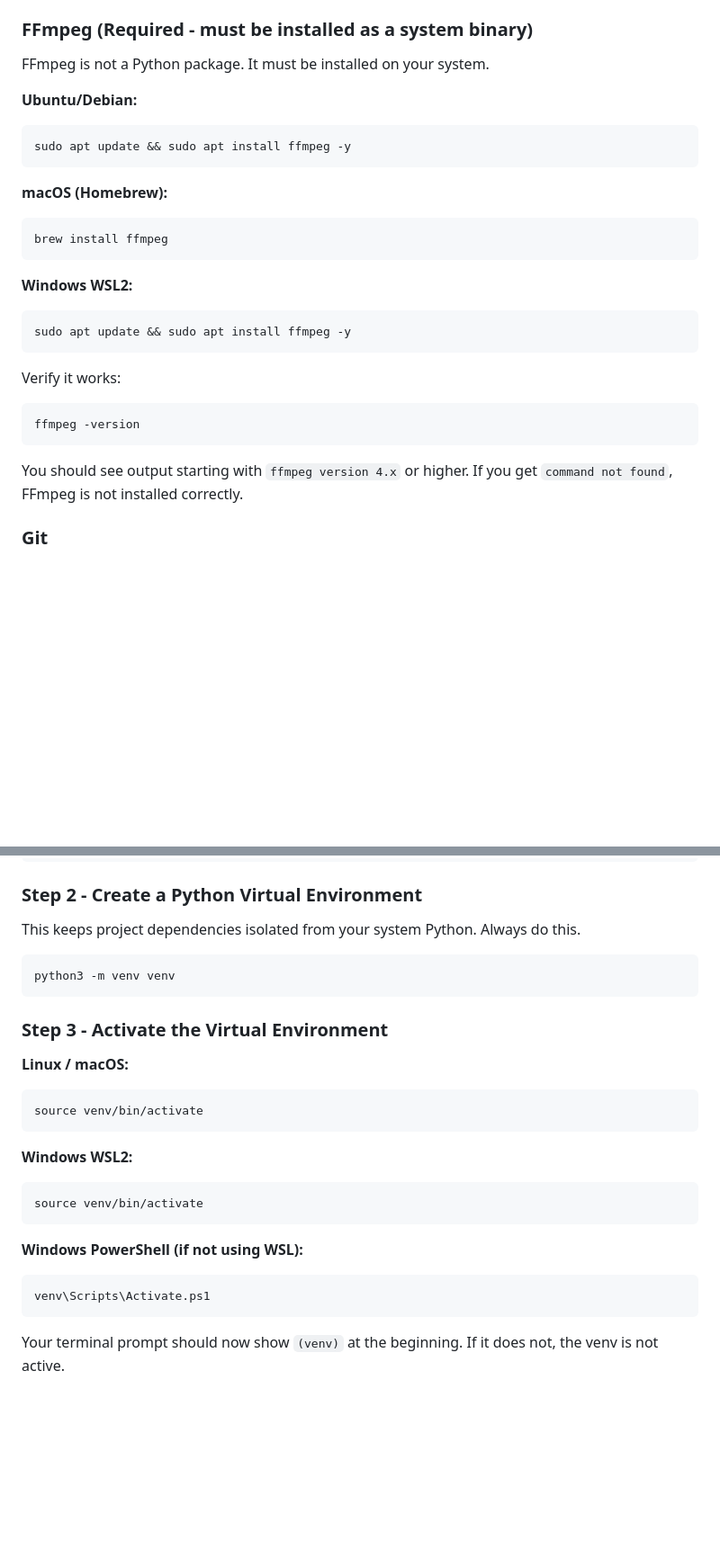
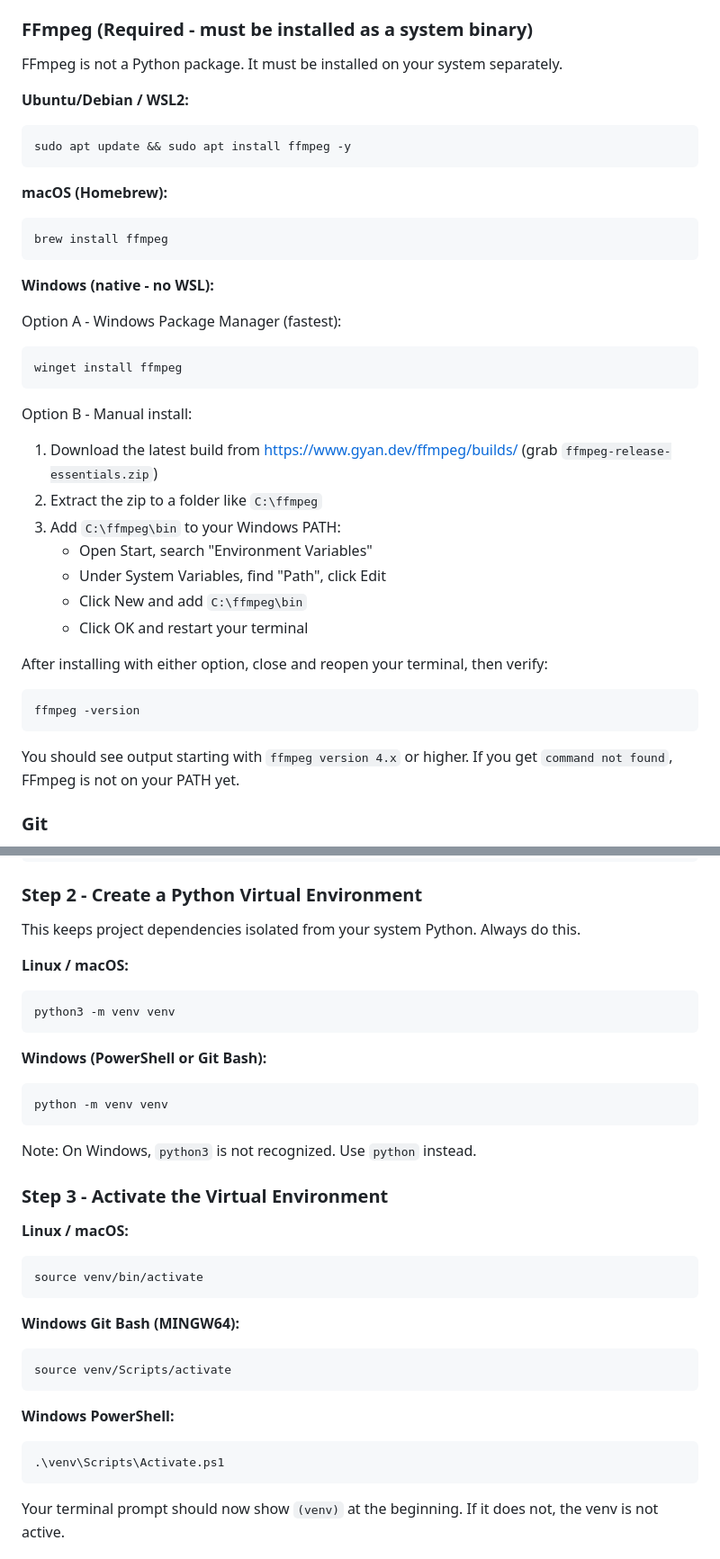
Before and after one commit to Blood-Dawn/Video-compression_2026, a Markdown page: DEV.md, 2 parts joined by grey strips. Shown at 90% size. Drawn GitHub-style; blank space fills up the shorter version.

Commit message:
docs: update installation instructions for FFmpeg and virtual environment setup on Windows

````diff
--- a/DEV.md
+++ b/DEV.md
@@ -48,9 +48,9 @@ The result is approximately 6x smaller video files compared to standard H.264 co
 - Check your version: `python3 --version`
 
 ### FFmpeg (Required  -  must be installed as a system binary)
-FFmpeg is not a Python package. It must be installed on your system.
+FFmpeg is not a Python package. It must be installed on your system separately.
 
-**Ubuntu/Debian:**
+**Ubuntu/Debian / WSL2:**
 ```bash
 sudo apt update && sudo apt install ffmpeg -y
 ```
@@ -60,16 +60,27 @@ sudo apt update && sudo apt install ffmpeg -y
 brew install ffmpeg
 ```
 
-**Windows WSL2:**
-```bash
-sudo apt update && sudo apt install ffmpeg -y
+**Windows (native  -  no WSL):**
+
+Option A - Windows Package Manager (fastest):
+```powershell
+winget install ffmpeg
 ```
 
-Verify it works:
+Option B - Manual install:
+1. Download the latest build from https://www.gyan.dev/ffmpeg/builds/ (grab `ffmpeg-release-essentials.zip`)
+2. Extract the zip to a folder like `C:\ffmpeg`
+3. Add `C:\ffmpeg\bin` to your Windows PATH:
+   - Open Start, search "Environment Variables"
+   - Under System Variables, find "Path", click Edit
+   - Click New and add `C:\ffmpeg\bin`
+   - Click OK and restart your terminal
+
+After installing with either option, close and reopen your terminal, then verify:
 ```bash
 ffmpeg -version
 ```
-You should see output starting with `ffmpeg version 4.x` or higher. If you get `command not found`, FFmpeg is not installed correctly.
+You should see output starting with `ffmpeg version 4.x` or higher. If you get `command not found`, FFmpeg is not on your PATH yet.
 
 ### Git
 - Git 2.x or higher
@@ -94,9 +105,17 @@ cd capstone-compression
 ### Step 2  -  Create a Python Virtual Environment
 This keeps project dependencies isolated from your system Python. Always do this.
 
+**Linux / macOS:**
 ```bash
 python3 -m venv venv
 ```
+
+**Windows (PowerShell or Git Bash):**
+```bash
+python -m venv venv
+```
+
+Note: On Windows, `python3` is not recognized. Use `python` instead.
 
 ### Step 3  -  Activate the Virtual Environment
 
@@ -105,14 +124,14 @@ python3 -m venv venv
 source venv/bin/activate
 ```
 
-**Windows WSL2:**
+**Windows Git Bash (MINGW64):**
 ```bash
-source venv/bin/activate
+source venv/Scripts/activate
 ```
 
-**Windows PowerShell (if not using WSL):**
+**Windows PowerShell:**
 ```powershell
-venv\Scripts\Activate.ps1
+.\venv\Scripts\Activate.ps1
 ```
 
 Your terminal prompt should now show `(venv)` at the beginning. If it does not, the venv is not active.
````
